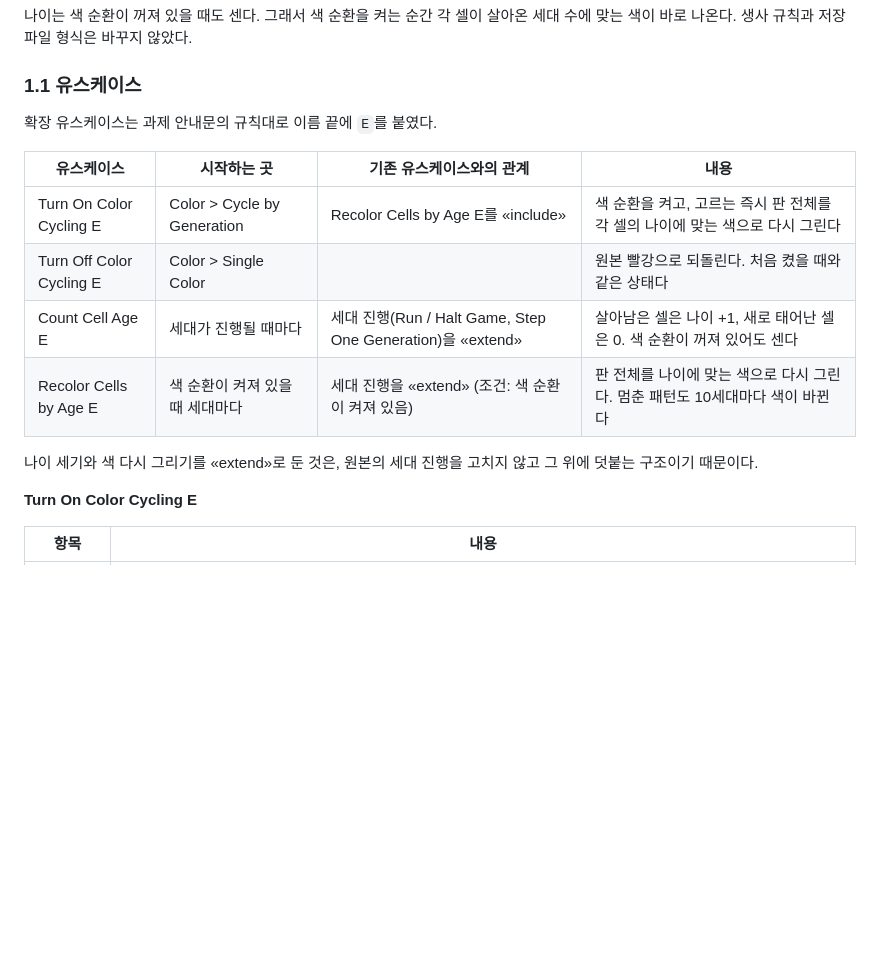
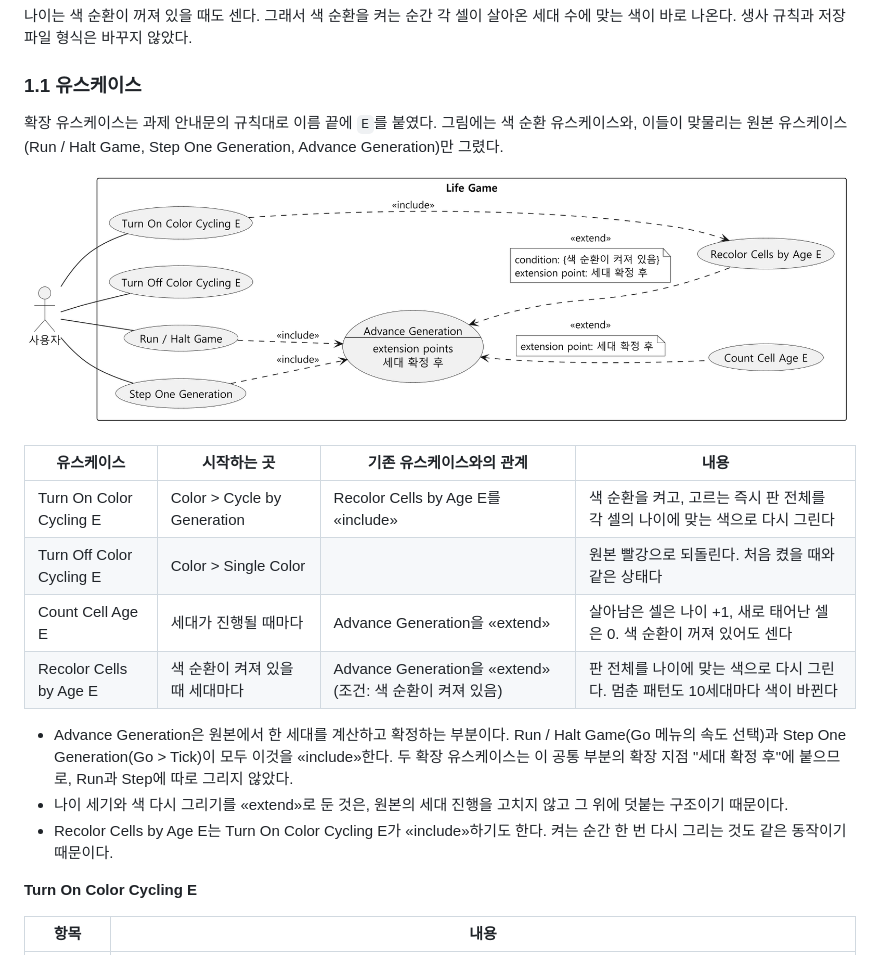
Before and after one commit to mckimR1972/DP_team_project, a Markdown page: docs/color-gen.md, the part around the change. Rendered like a GitHub page; pictures changed too: docs/diagrams/color-gen/usecase-color.png (added); blank space fills up the shorter version.

Commit message:
docs: 색 순환 기능 유스케이스 다이어그램 추가

```diff
--- a/docs/color-gen.md
+++ b/docs/color-gen.md
@@ -17,16 +17,20 @@ Color 메뉴에서 Cycle by Generation을 고르면, 살아 있는 셀이 10세
 
 ### 1.1 유스케이스
 
-확장 유스케이스는 과제 안내문의 규칙대로 이름 끝에 `E`를 붙였다.
+확장 유스케이스는 과제 안내문의 규칙대로 이름 끝에 `E`를 붙였다. 그림에는 색 순환 유스케이스와, 이들이 맞물리는 원본 유스케이스(Run / Halt Game, Step One Generation, Advance Generation)만 그렸다.
+
+![색 순환 유스케이스 다이어그램](diagrams/color-gen/usecase-color.png)
 
 | 유스케이스 | 시작하는 곳 | 기존 유스케이스와의 관계 | 내용 |
 | --- | --- | --- | --- |
 | Turn On Color Cycling E | Color > Cycle by Generation | Recolor Cells by Age E를 «include» | 색 순환을 켜고, 고르는 즉시 판 전체를 각 셀의 나이에 맞는 색으로 다시 그린다 |
 | Turn Off Color Cycling E | Color > Single Color | | 원본 빨강으로 되돌린다. 처음 켰을 때와 같은 상태다 |
-| Count Cell Age E | 세대가 진행될 때마다 | 세대 진행(Run / Halt Game, Step One Generation)을 «extend» | 살아남은 셀은 나이 +1, 새로 태어난 셀은 0. 색 순환이 꺼져 있어도 센다 |
-| Recolor Cells by Age E | 색 순환이 켜져 있을 때 세대마다 | 세대 진행을 «extend» (조건: 색 순환이 켜져 있음) | 판 전체를 나이에 맞는 색으로 다시 그린다. 멈춘 패턴도 10세대마다 색이 바뀐다 |
+| Count Cell Age E | 세대가 진행될 때마다 | Advance Generation을 «extend» | 살아남은 셀은 나이 +1, 새로 태어난 셀은 0. 색 순환이 꺼져 있어도 센다 |
+| Recolor Cells by Age E | 색 순환이 켜져 있을 때 세대마다 | Advance Generation을 «extend» (조건: 색 순환이 켜져 있음) | 판 전체를 나이에 맞는 색으로 다시 그린다. 멈춘 패턴도 10세대마다 색이 바뀐다 |
 
-나이 세기와 색 다시 그리기를 «extend»로 둔 것은, 원본의 세대 진행을 고치지 않고 그 위에 덧붙는 구조이기 때문이다.
+- Advance Generation은 원본에서 한 세대를 계산하고 확정하는 부분이다. Run / Halt Game(Go 메뉴의 속도 선택)과 Step One Generation(Go > Tick)이 모두 이것을 «include»한다. 두 확장 유스케이스는 이 공통 부분의 확장 지점 "세대 확정 후"에 붙으므로, Run과 Step에 따로 그리지 않았다.
+- 나이 세기와 색 다시 그리기를 «extend»로 둔 것은, 원본의 세대 진행을 고치지 않고 그 위에 덧붙는 구조이기 때문이다.
+- Recolor Cells by Age E는 Turn On Color Cycling E가 «include»하기도 한다. 켜는 순간 한 번 다시 그리는 것도 같은 동작이기 때문이다.
 
 **Turn On Color Cycling E**
 
```
Also changed, not shown: 1 other file.
